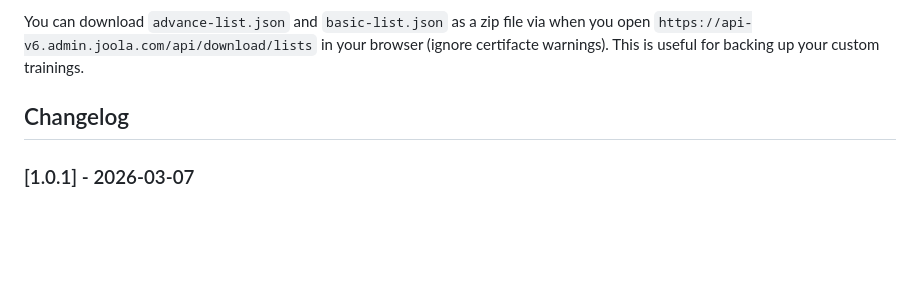
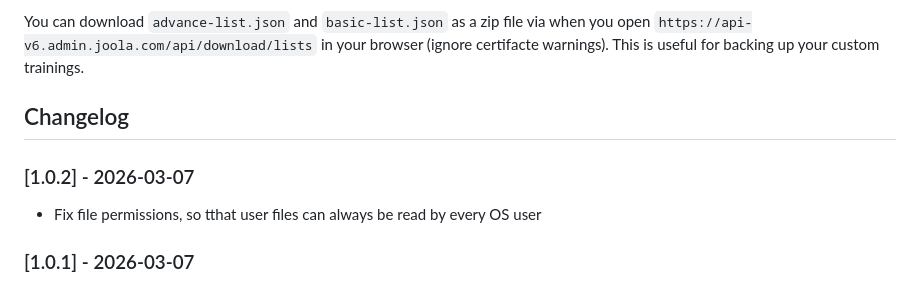
Before and after one commit to Wolle-Lukas/pinfinity, a Markdown page: README.md, the part around the change. Rendered like a GitHub page; blank space fills up the shorter version.

```diff
--- a/README.md
+++ b/README.md
@@ -99,6 +99,9 @@ You can download `advance-list.json` and `basic-list.json` as a zip file via whe
 
 ## Changelog
 
+### [1.0.2] - 2026-03-07
+- Fix file permissions, so tthat user files can always be read by every OS user
+
 ### [1.0.1] - 2026-03-07
 - Added backup endpoint for downloading training lists
 - Added missing save endpoint for advance list
```
